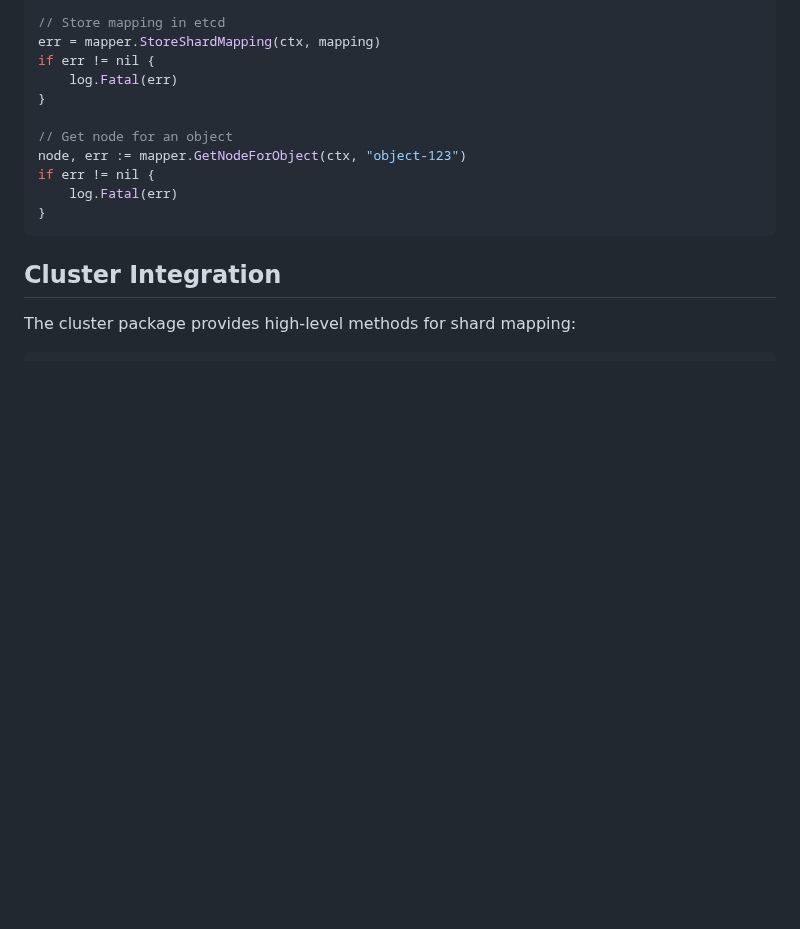
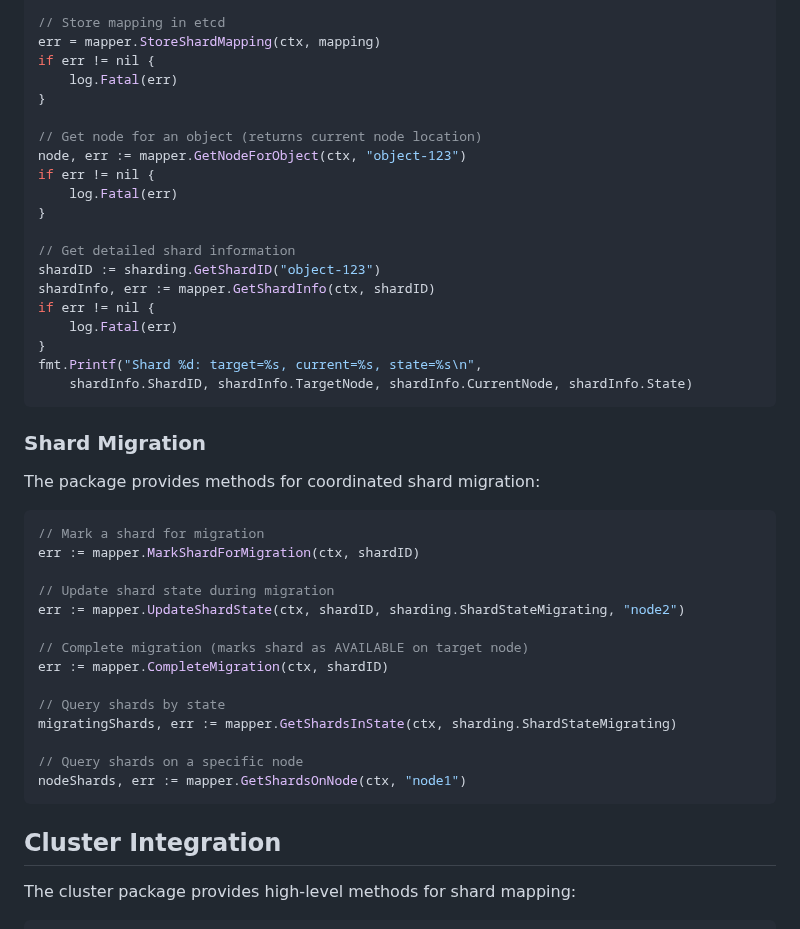
Before and after one commit to xiaonanln/goverse, a Markdown page: cluster/sharding/README.md, the part around one of its changes. Rendered like a GitHub page; blank space fills up the shorter version.

````diff
--- a/cluster/sharding/README.md
+++ b/cluster/sharding/README.md
@@ -38,11 +55,41 @@ if err != nil {
     log.Fatal(err)
 }
 
-// Get node for an object
+// Get node for an object (returns current node location)
 node, err := mapper.GetNodeForObject(ctx, "object-123")
 if err != nil {
     log.Fatal(err)
 }
+
+// Get detailed shard information
+shardID := sharding.GetShardID("object-123")
+shardInfo, err := mapper.GetShardInfo(ctx, shardID)
+if err != nil {
+    log.Fatal(err)
+}
+fmt.Printf("Shard %d: target=%s, current=%s, state=%s\n",
+    shardInfo.ShardID, shardInfo.TargetNode, shardInfo.CurrentNode, shardInfo.State)
+```
+
+### Shard Migration
+
+The package provides methods for coordinated shard migration:
+
+```go
+// Mark a shard for migration
+err := mapper.MarkShardForMigration(ctx, shardID)
+
+// Update shard state during migration
+err := mapper.UpdateShardState(ctx, shardID, sharding.ShardStateMigrating, "node2")
+
+// Complete migration (marks shard as AVAILABLE on target node)
+err := mapper.CompleteMigration(ctx, shardID)
+
+// Query shards by state
+migratingShards, err := mapper.GetShardsInState(ctx, sharding.ShardStateMigrating)
+
+// Query shards on a specific node
+nodeShards, err := mapper.GetShardsOnNode(ctx, "node1")
 ```
 
 ## Cluster Integration
````
Also changed, not shown: other parts of cluster/sharding/README.md (+81 -15 lines).
